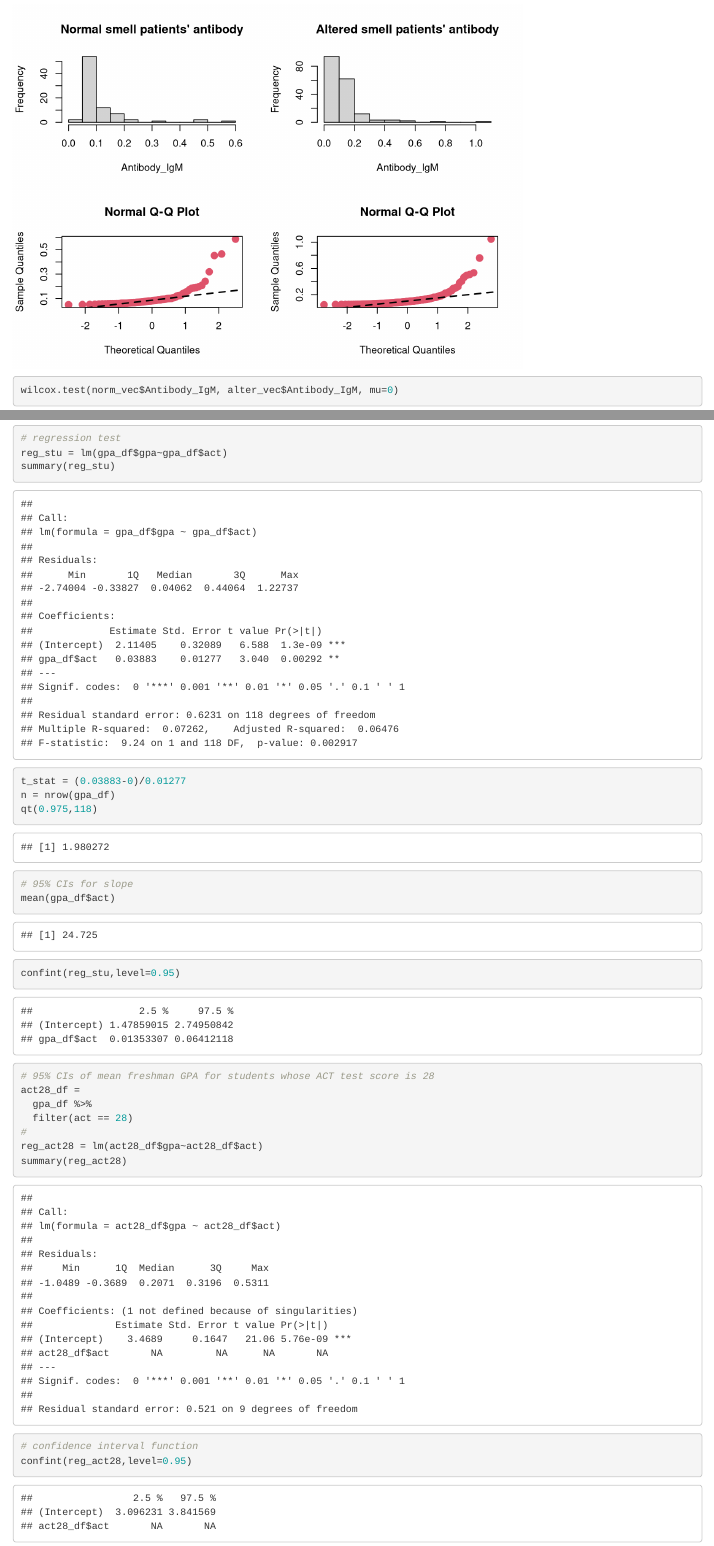
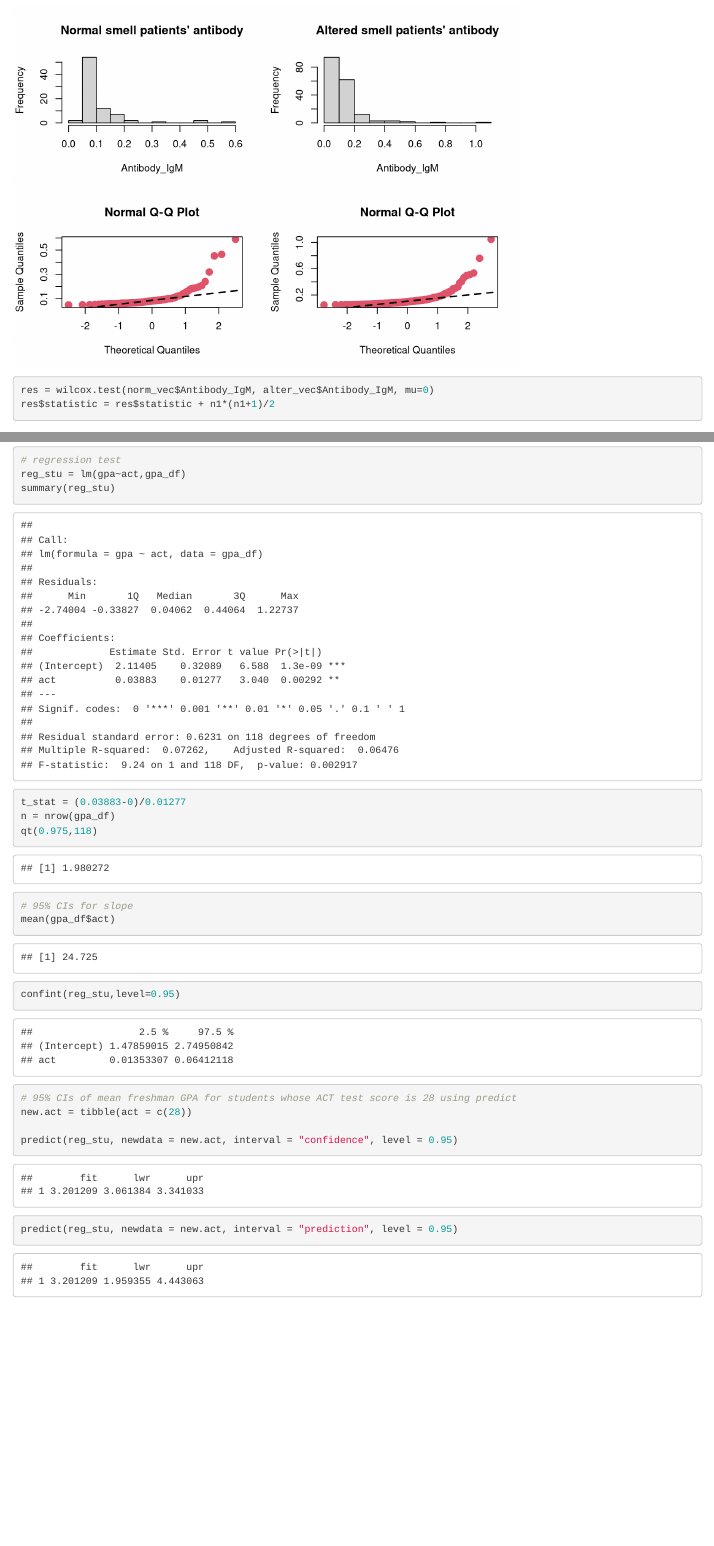
Before and after one commit to jiying-han/bm-hw5, an R Markdown document (bm hw5 jh4324 code.Rmd): the page in a window 1100 px wide, from 870 px down before the commit and from 840 px down after it, so that both start at the same text, and a second part further down, joined at a grey line. Rendered offline with R 4.5, knitr and Pandoc, with nearby package versions; column names are cleaned by a stand-in for the janitor package.

Commit message:
finish code

````diff
--- a/bm hw5 jh4324 code.Rmd
+++ b/bm hw5 jh4324 code.Rmd
@@ -56,7 +55,9 @@ qqline(norm_vec$Antibody_IgM, col = 1,lwd=2,lty=2)
 qqnorm(alter_vec$Antibody_IgM, col=2, pch=19, cex=1.5)
 qqline(alter_vec$Antibody_IgM, col = 1,lwd=2,lty=2)
 
-wilcox.test(norm_vec$Antibody_IgM, alter_vec$Antibody_IgM, mu=0)
+res = wilcox.test(norm_vec$Antibody_IgM, alter_vec$Antibody_IgM, mu=0)
+res$statistic = res$statistic + n1*(n1+1)/2
+
 ```
 
 
@@ -76,9 +77,8 @@ gpa_df %>%
   labs(x="Student’s ACT score", y="Student’s GPA at the end of the freshman year ")
 
 
-
 # regression test
-reg_stu = lm(gpa_df$gpa~gpa_df$act)
+reg_stu = lm(gpa~act,gpa_df)
 summary(reg_stu)
 
 t_stat = (0.03883-0)/0.01277
@@ -89,15 +89,10 @@ qt(0.975,118)
 mean(gpa_df$act)
 confint(reg_stu,level=0.95)
 
-# 95% CIs of mean freshman GPA for students whose ACT test score is 28
-act28_df =
-  gpa_df %>%
-  filter(act == 28)
-#
-reg_act28 = lm(act28_df$gpa~act28_df$act)
-summary(reg_act28)
-# confidence interval function
-confint(reg_act28,level=0.95)
+# 95% CIs of mean freshman GPA for students whose ACT test score is 28 using predict
+new.act = tibble(act = c(28))
 
+predict(reg_stu, newdata = new.act, interval = "confidence", level = 0.95)
+predict(reg_stu, newdata = new.act, interval = "prediction", level = 0.95)
 
 ```
````
Also changed, not shown: bm-hw5-jh4324-code.html, bm hw5 jh4324 code.Rmd (3 more changed lines).
